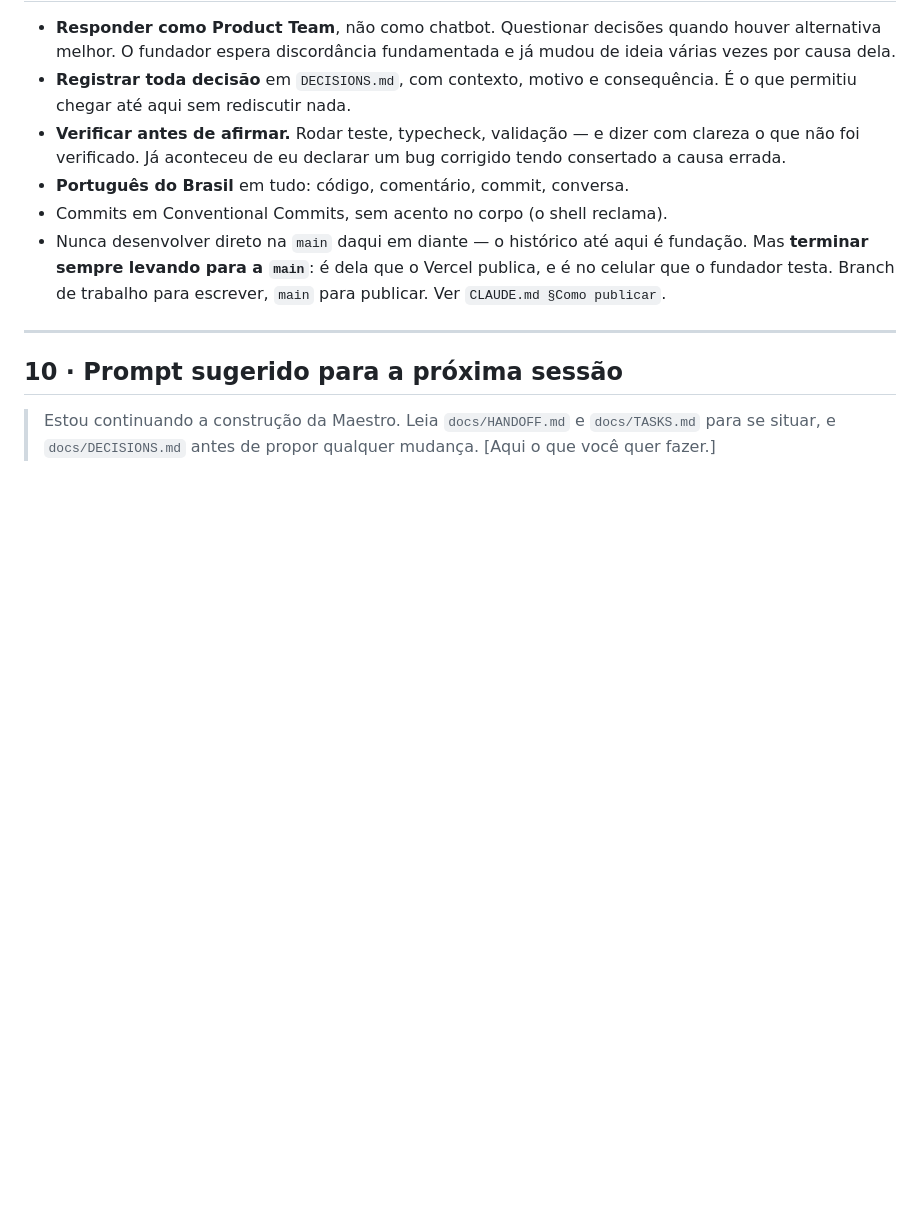
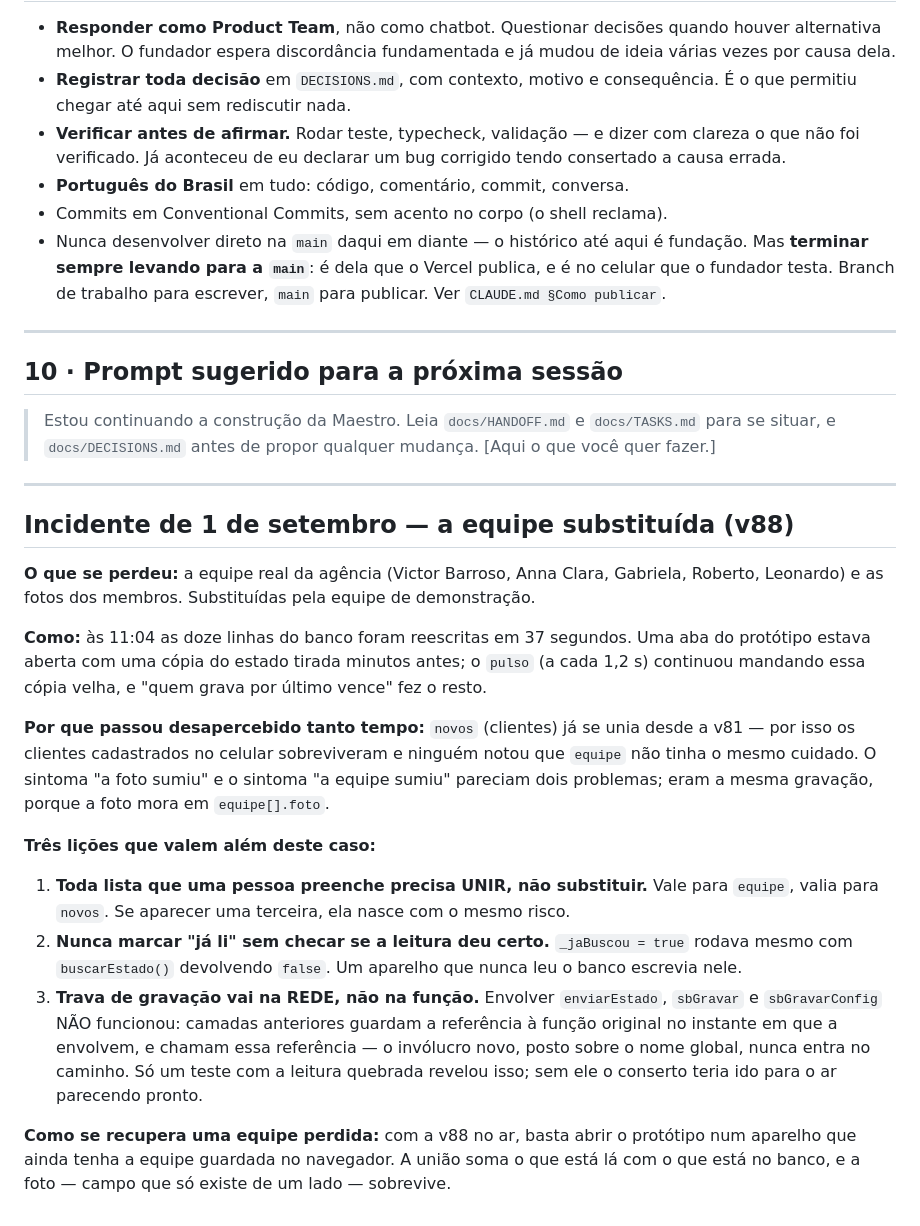
Before and after one commit to victorbarrosoc-hub/Maestro-Config, a Markdown page: docs/HANDOFF.md, the part around the change. GitHub-like rendering; blank space fills up the shorter version.

```diff
--- a/docs/HANDOFF.md
+++ b/docs/HANDOFF.md
@@ -1233,3 +1233,36 @@ classes 9 e 42, e adotar `usemaestro.com` ou `maestro.studio`.
 > Estou continuando a construção da Maestro. Leia `docs/HANDOFF.md` e
 > `docs/TASKS.md` para se situar, e `docs/DECISIONS.md` antes de propor
 > qualquer mudança. [Aqui o que você quer fazer.]
+
+---
+
+## Incidente de 1 de setembro — a equipe substituída (v88)
+
+**O que se perdeu:** a equipe real da agência (Victor Barroso, Anna Clara, Gabriela,
+Roberto, Leonardo) e as fotos dos membros. Substituídas pela equipe de demonstração.
+
+**Como:** às 11:04 as doze linhas do banco foram reescritas em 37 segundos. Uma aba do
+protótipo estava aberta com uma cópia do estado tirada minutos antes; o `pulso` (a cada
+1,2 s) continuou mandando essa cópia velha, e "quem grava por último vence" fez o resto.
+
+**Por que passou desapercebido tanto tempo:** `novos` (clientes) já se unia desde a v81 —
+por isso os clientes cadastrados no celular sobreviveram e ninguém notou que `equipe` não
+tinha o mesmo cuidado. O sintoma "a foto sumiu" e o sintoma "a equipe sumiu" pareciam dois
+problemas; eram a mesma gravação, porque a foto mora em `equipe[].foto`.
+
+**Três lições que valem além deste caso:**
+
+1. **Toda lista que uma pessoa preenche precisa UNIR, não substituir.** Vale para
+   `equipe`, valia para `novos`. Se aparecer uma terceira, ela nasce com o mesmo risco.
+2. **Nunca marcar "já li" sem checar se a leitura deu certo.** `_jaBuscou = true` rodava
+   mesmo com `buscarEstado()` devolvendo `false`. Um aparelho que nunca leu o banco
+   escrevia nele.
+3. **Trava de gravação vai na REDE, não na função.** Envolver `enviarEstado`, `sbGravar`
+   e `sbGravarConfig` NÃO funcionou: camadas anteriores guardam a referência à função
+   original no instante em que a envolvem, e chamam essa referência — o invólucro novo,
+   posto sobre o nome global, nunca entra no caminho. Só um teste com a leitura quebrada
+   revelou isso; sem ele o conserto teria ido para o ar parecendo pronto.
+
+**Como se recupera uma equipe perdida:** com a v88 no ar, basta abrir o protótipo num
+aparelho que ainda tenha a equipe guardada no navegador. A união soma o que está lá com o
+que está no banco, e a foto — campo que só existe de um lado — sobrevive.
```
Also changed, not shown: docs/ENGINEERING/SUPABASE_FECHAR_A_BRECHA.md (+44 -0 lines).
